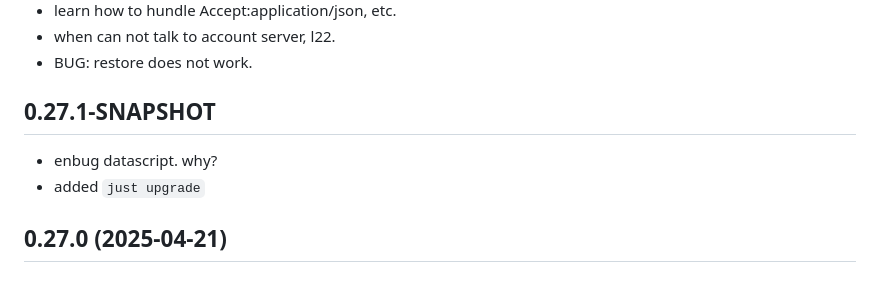
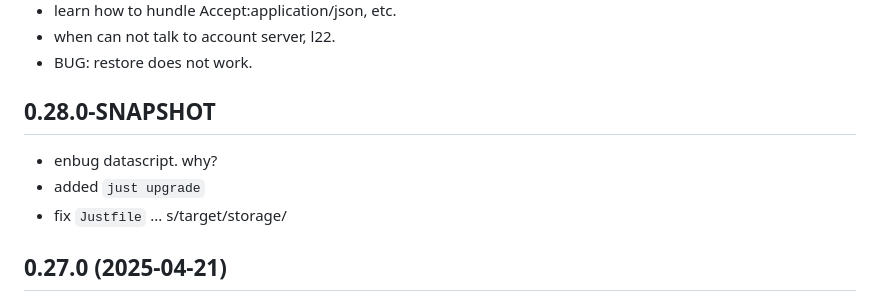
Before and after one commit to hkimjp/micro-x, a Markdown page: CHANGELOG.md, the part around the change. Rendered like a GitHub page.

Commit message:
debug start

```diff
--- a/CHANGELOG.md
+++ b/CHANGELOG.md
@@ -12,10 +12,11 @@
 * when can not talk to account server, l22.
 * BUG: restore does not work.
 
-## 0.27.1-SNAPSHOT
+## 0.28.0-SNAPSHOT
 
 * enbug datascript. why?
 * added `just upgrade`
+* fix `Justfile` ... s/target/storage/
 
 ## 0.27.0 (2025-04-21)
 
```
